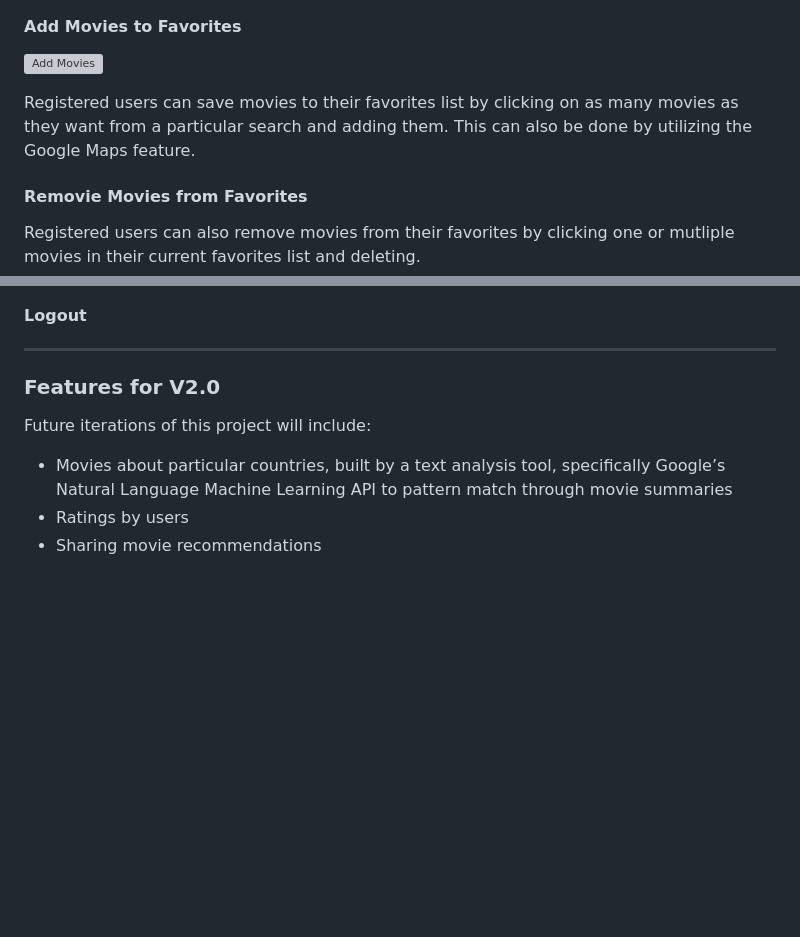
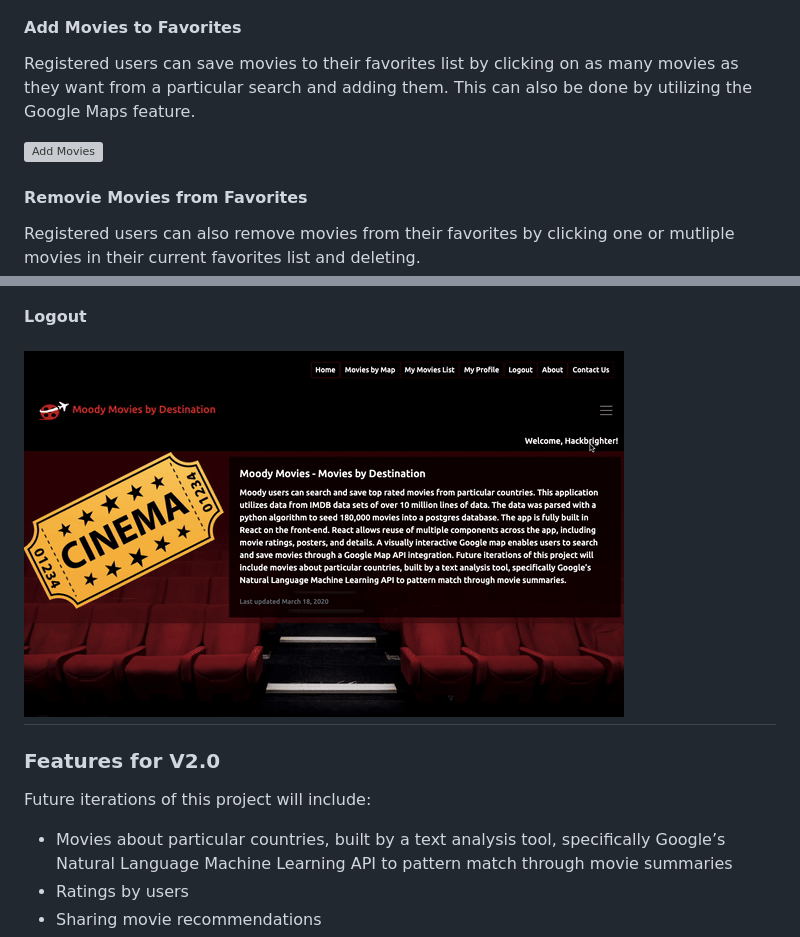
Before and after one commit to dahliakadri/movies_by_destination, a Markdown page: README.md, 2 parts joined by grey strips. GitHub-like rendering; pictures changed too: static/img/moodymovielogout.gif (added); blank space fills up the shorter version; grey boxes are pictures that could not be loaded.

Commit message:
update feature gifs readme

```diff
--- a/README.md
+++ b/README.md
@@ -110,8 +114,8 @@ Utilizing the Google Maps API, users can move around the map and browse countrie
 #### Add Movies to Favorites
 
+Registered users can save movies to their favorites list by clicking on as many movies as they want from a particular search and adding them. This can also be done by utilizing the Google Maps feature.
+
 ![Add Movies](https://github.com/dahliakadri/movies_by_destination/blob/master/static/img/moodymovieaddmovie.gif "Add Movies to Favorites")
-
-Registered users can save movies to their favorites list by clicking on as many movies as they want from a particular search and adding them. This can also be done by utilizing the Google Maps feature.
 
 #### Removie Movies from Favorites
 
@@ -120,4 +126,6 @@ Registered users can also remove movies from their favorites by clicking one or
 #### Logout
+
+![Logout](https://github.com/dahliakadri/movies_by_destination/blob/master/static/img/moodymovielogout.gif "Moody Logout")
 ---
 
 
```
Also changed, not shown: other parts of README.md (+6 -0 lines), 3 other files.
